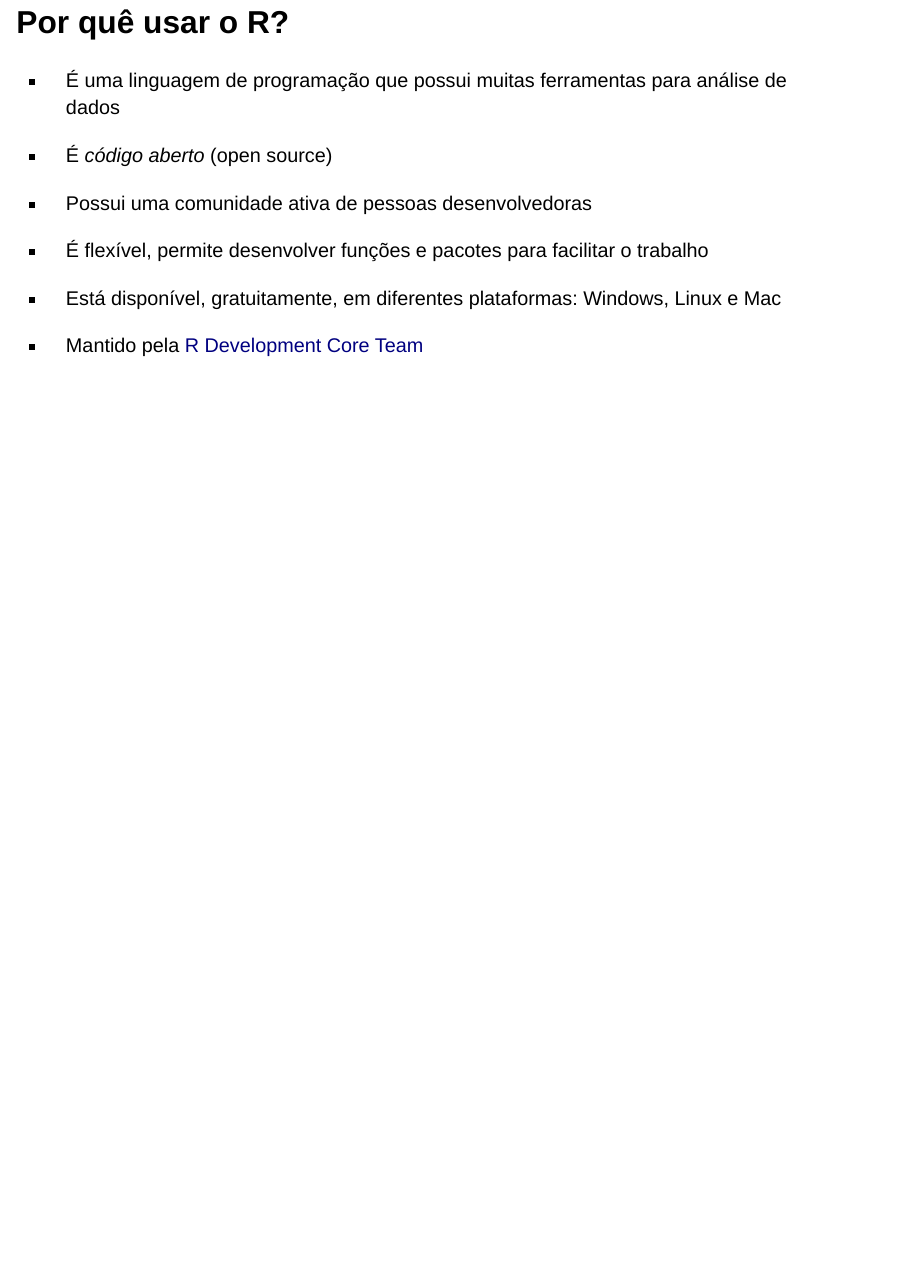
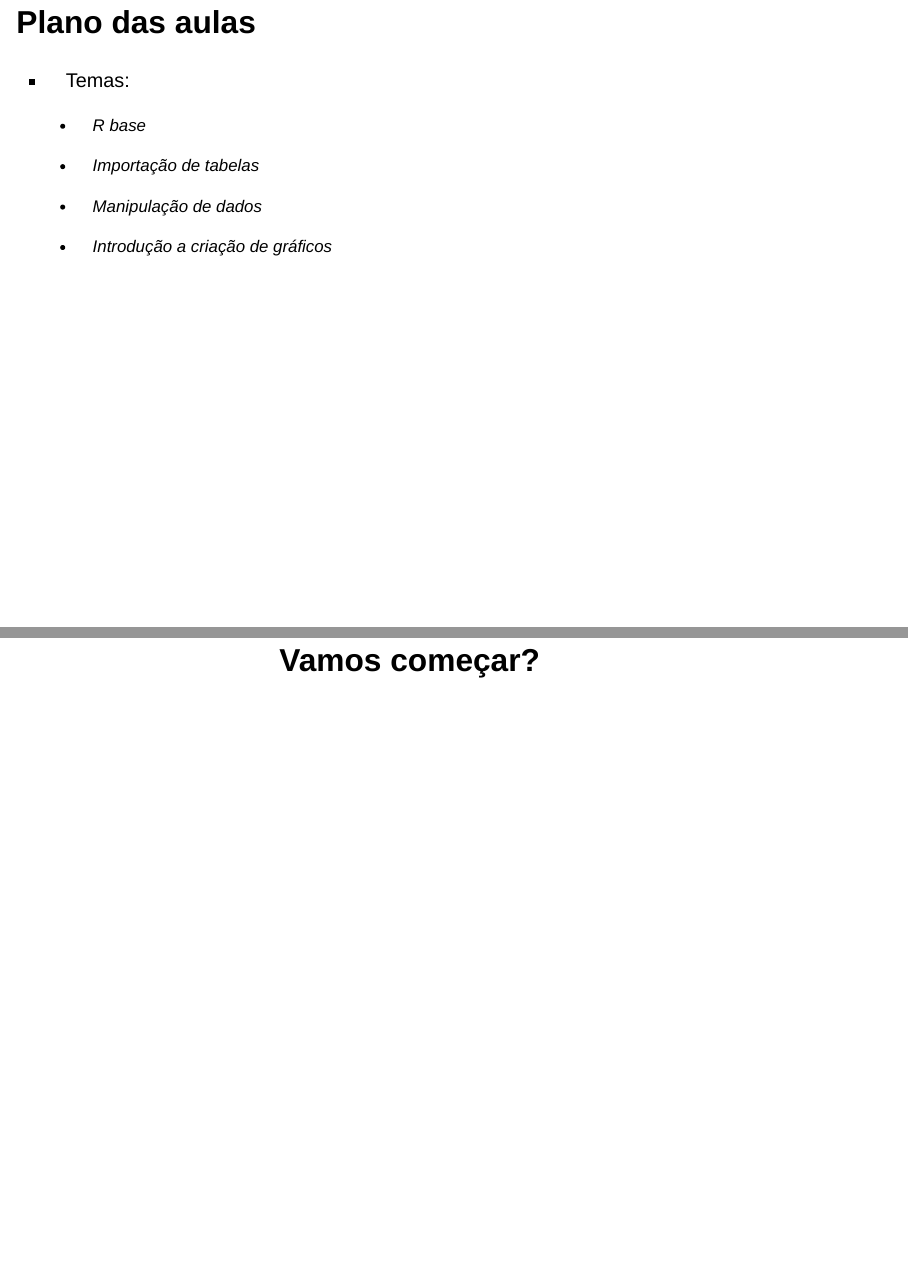
Before and after one commit to beatrizmilz/cebrap-lab-intro-R-5-2022, a Quarto document (slides/introducao-ao-curso.qmd): page 14 of 14 before the commit and pages 15 and 16 of 16 after it, the two joined at a grey line. Rendered offline with R 4.5, knitr and Pandoc in place of Quarto, with nearby package versions; drawn as Slidy slides in place of the format the file asks for.

Commit message:
atualiza slides

```diff
--- a/slides/introducao-ao-curso.qmd
+++ b/slides/introducao-ao-curso.qmd
@@ -125,23 +110,20 @@ Slide por [Curso-R](https://curso-r.com/).
 ## O ciclo da ciência de dados com o R
 
-<img src="img/ciclo-ciencia-de-dados-pacotes.png" style = "display: block; margin-left: auto; margin-right: auto;">
+<img src="img/ciclo-ciencia-de-dados-pacotes.png" style="display: block; margin-left: auto; margin-right: auto;"/>
 
 ::: footer
 Slide por [Curso-R](https://curso-r.com/).
 :::
 
-
-
 ## Por quê usar o R?
 
-  - É uma linguagem de programação que possui muitas ferramentas para análise de dados
+-   É uma linguagem de programação que possui muitas ferramentas para análise de dados
 
-  - É _código aberto_ (open source)
+-   É *código aberto* (open source)
 
-  - Possui uma comunidade ativa de pessoas desenvolvedoras
+-   Possui uma comunidade ativa de pessoas desenvolvedoras
 
-  - É flexível, permite desenvolver funções e pacotes para facilitar o trabalho
+-   É flexível, permite desenvolver funções e pacotes para facilitar o trabalho
 
-  - Está disponível, gratuitamente, em diferentes plataformas: Windows, Linux e Mac
+-   Está disponível, gratuitamente, em diferentes plataformas: Windows, Linux e Mac
 
-  - Mantido pela [R Development Core Team](https://cran.r-project.org/)
@@ -147,0 +132,13 @@ Slide por [Curso-R](https://curso-r.com/).
+## Plano das aulas
+
+-   Temas:
+
+    -   R base
+
+    -   Importação de tabelas
+
+    -   Manipulação de dados
+
+    -   Introdução a criação de gráficos
+
+## Vamos começar? {.middle .center}
```
Also changed, not shown: slides/introducao-ao-curso.html, slides/introducao-ao-curso.qmd (71 more changed lines).
